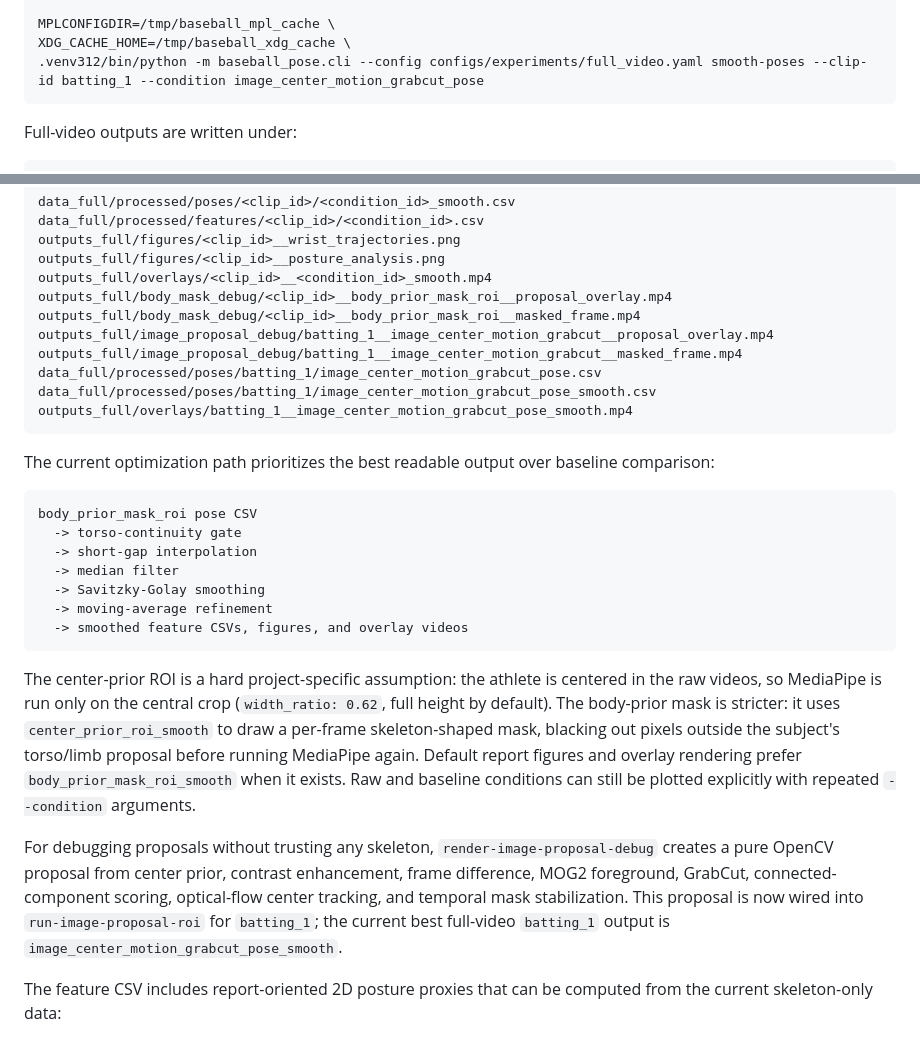
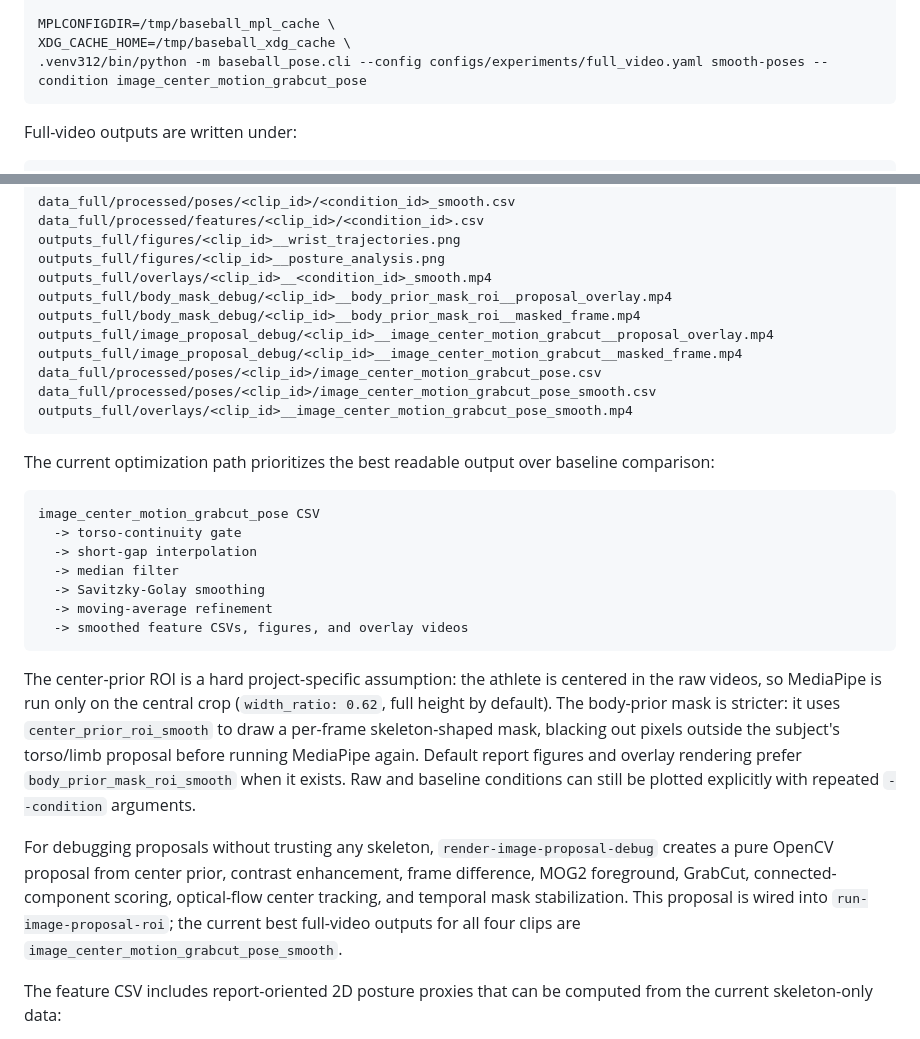
Before and after one commit to zhiwei531/baseball-analysis, a Markdown page: README.md, 2 parts joined by grey strips. Rendered like a GitHub page.

Commit message:
Document full image proposal smoothing runs

````diff
--- a/README.md
+++ b/README.md
@@ -140,7 +140,7 @@ XDG_CACHE_HOME=/tmp/baseball_xdg_cache \
 
 MPLCONFIGDIR=/tmp/baseball_mpl_cache \
 XDG_CACHE_HOME=/tmp/baseball_xdg_cache \
-.venv312/bin/python -m baseball_pose.cli --config configs/experiments/full_video.yaml smooth-poses --clip-id batting_1 --condition image_center_motion_grabcut_pose
+.venv312/bin/python -m baseball_pose.cli --config configs/experiments/full_video.yaml smooth-poses --condition image_center_motion_grabcut_pose
 ```
 
 Full-video outputs are written under:
@@ -160,17 +160,17 @@ outputs_full/figures/<clip_id>__posture_analysis.png
 outputs_full/overlays/<clip_id>__<condition_id>_smooth.mp4
 outputs_full/body_mask_debug/<clip_id>__body_prior_mask_roi__proposal_overlay.mp4
 outputs_full/body_mask_debug/<clip_id>__body_prior_mask_roi__masked_frame.mp4
-outputs_full/image_proposal_debug/batting_1__image_center_motion_grabcut__proposal_overlay.mp4
-outputs_full/image_proposal_debug/batting_1__image_center_motion_grabcut__masked_frame.mp4
-data_full/processed/poses/batting_1/image_center_motion_grabcut_pose.csv
-data_full/processed/poses/batting_1/image_center_motion_grabcut_pose_smooth.csv
-outputs_full/overlays/batting_1__image_center_motion_grabcut_pose_smooth.mp4
+outputs_full/image_proposal_debug/<clip_id>__image_center_motion_grabcut__proposal_overlay.mp4
+outputs_full/image_proposal_debug/<clip_id>__image_center_motion_grabcut__masked_frame.mp4
+data_full/processed/poses/<clip_id>/image_center_motion_grabcut_pose.csv
+data_full/processed/poses/<clip_id>/image_center_motion_grabcut_pose_smooth.csv
+outputs_full/overlays/<clip_id>__image_center_motion_grabcut_pose_smooth.mp4
 ```
 
 The current optimization path prioritizes the best readable output over baseline comparison:
 
 ```text
-body_prior_mask_roi pose CSV
+image_center_motion_grabcut_pose CSV
   -> torso-continuity gate
   -> short-gap interpolation
   -> median filter
@@ -181,7 +181,7 @@ body_prior_mask_roi pose CSV
 
 The center-prior ROI is a hard project-specific assumption: the athlete is centered in the raw videos, so MediaPipe is run only on the central crop (`width_ratio: 0.62`, full height by default). The body-prior mask is stricter: it uses `center_prior_roi_smooth` to draw a per-frame skeleton-shaped mask, blacking out pixels outside the subject's torso/limb proposal before running MediaPipe again. Default report figures and overlay rendering prefer `body_prior_mask_roi_smooth` when it exists. Raw and baseline conditions can still be plotted explicitly with repeated `--condition` arguments.
 
-For debugging proposals without trusting any skeleton, `render-image-proposal-debug` creates a pure OpenCV proposal from center prior, contrast enhancement, frame difference, MOG2 foreground, GrabCut, connected-component scoring, optical-flow center tracking, and temporal mask stabilization. This proposal is now wired into `run-image-proposal-roi` for `batting_1`; the current best full-video `batting_1` output is `image_center_motion_grabcut_pose_smooth`.
+For debugging proposals without trusting any skeleton, `render-image-proposal-debug` creates a pure OpenCV proposal from center prior, contrast enhancement, frame difference, MOG2 foreground, GrabCut, connected-component scoring, optical-flow center tracking, and temporal mask stabilization. This proposal is wired into `run-image-proposal-roi`; the current best full-video outputs for all four clips are `image_center_motion_grabcut_pose_smooth`.
 
 The feature CSV includes report-oriented 2D posture proxies that can be computed from the current skeleton-only data:
 
````
Also changed, not shown: log.md (+63 -0 lines).
